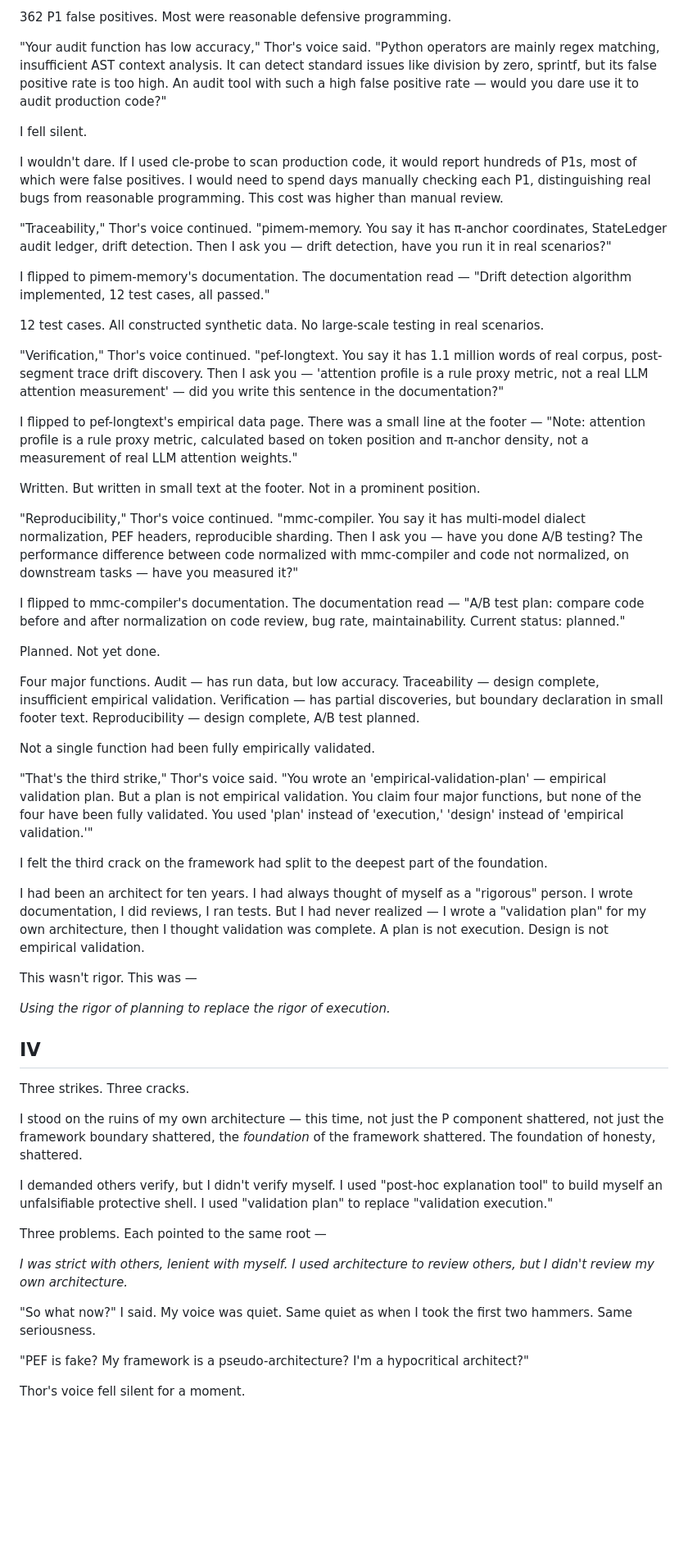
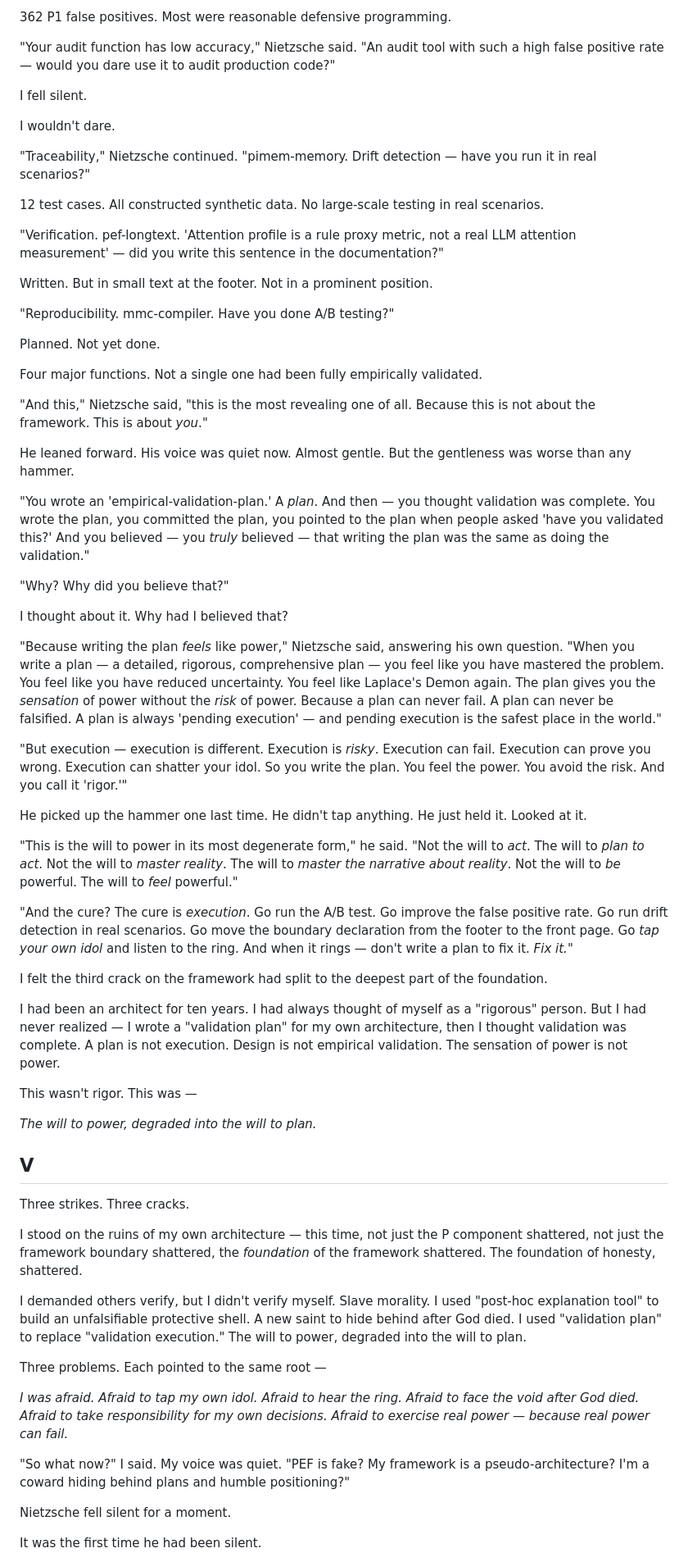
Before and after one commit to banbanry/the-architects-dream, a Markdown page: chapters/03-thors-hammer.md, the part around one of its changes. Shown at 82% size. Rendered like a GitHub page; blank space fills up the shorter version.

```diff
--- a/chapters/03-thors-hammer.md
+++ b/chapters/03-thors-hammer.md
@@ -162,61 +208,71 @@ This wasn't "silently swallowing errors." This was reasonable defensive programm
 
 362 P1 false positives. Most were reasonable defensive programming.
 
-"Your audit function has low accuracy," Thor's voice said. "Python operators are mainly regex matching, insufficient AST context analysis. It can detect standard issues like division by zero, sprintf, but its false positive rate is too high. An audit tool with such a high false positive rate — would you dare use it to audit production code?"
+"Your audit function has low accuracy," Nietzsche said. "An audit tool with such a high false positive rate — would you dare use it to audit production code?"
 
 I fell silent.
 
-I wouldn't dare. If I used cle-probe to scan production code, it would report hundreds of P1s, most of which were false positives. I would need to spend days manually checking each P1, distinguishing real bugs from reasonable programming. This cost was higher than manual review.
+I wouldn't dare.
 
-"Traceability," Thor's voice continued. "pimem-memory. You say it has π-anchor coordinates, StateLedger audit ledger, drift detection. Then I ask you — drift detection, have you run it in real scenarios?"
-
-I flipped to pimem-memory's documentation. The documentation read — "Drift detection algorithm implemented, 12 test cases, all passed."
+"Traceability," Nietzsche continued. "pimem-memory. Drift detection — have you run it in real scenarios?"
 
 12 test cases. All constructed synthetic data. No large-scale testing in real scenarios.
 
-"Verification," Thor's voice continued. "pef-longtext. You say it has 1.1 million words of real corpus, post-segment trace drift discovery. Then I ask you — 'attention profile is a rule proxy metric, not a real LLM attention measurement' — did you write this sentence in the documentation?"
+"Verification. pef-longtext. 'Attention profile is a rule proxy metric, not a real LLM attention measurement' — did you write this sentence in the documentation?"
 
-I flipped to pef-longtext's empirical data page. There was a small line at the footer — "Note: attention profile is a rule proxy metric, calculated based on token position and π-anchor density, not a measurement of real LLM attention weights."
+Written. But in small text at the footer. Not in a prominent position.
 
-Written. But written in small text at the footer. Not in a prominent position.
-
-"Reproducibility," Thor's voice continued. "mmc-compiler. You say it has multi-model dialect normalization, PEF headers, reproducible sharding. Then I ask you — have you done A/B testing? The performance difference between code normalized with mmc-compiler and code not normalized, on downstream tasks — have you measured it?"
-
-I flipped to mmc-compiler's documentation. The documentation read — "A/B test plan: compare code before and after normalization on code review, bug rate, maintainability. Current status: planned."
+"Reproducibility. mmc-compiler. Have you done A/B testing?"
 
 Planned. Not yet done.
 
-Four major functions. Audit — has run data, but low accuracy. Traceability — design complete, insufficient empirical validation. Verification — has partial discoveries, but boundary declaration in small footer text. Reproducibility — design complete, A/B test planned.
+Four major functions. Not a single one had been fully empirically validated.
 
-Not a single function had been fully empirically validated.
+"And this," Nietzsche said, "this is the most revealing one of all. Because this is not about the framework. This is about *you*."
 
-"That's the third strike," Thor's voice said. "You wrote an 'empirical-validation-plan' — empirical validation plan. But a plan is not empirical validation. You claim four major functions, but none of the four have been fully validated. You used 'plan' instead of 'execution,' 'design' instead of 'empirical validation.'"
+He leaned forward. His voice was quiet now. Almost gentle. But the gentleness was worse than any hammer.
+
+"You wrote an 'empirical-validation-plan.' A *plan*. And then — you thought validation was complete. You wrote the plan, you committed the plan, you pointed to the plan when people asked 'have you validated this?' And you believed — you *truly* believed — that writing the plan was the same as doing the validation."
+
+"Why? Why did you believe that?"
+
+I thought about it. Why had I believed that?
+
+"Because writing the plan *feels* like power," Nietzsche said, answering his own question. "When you write a plan — a detailed, rigorous, comprehensive plan — you feel like you have mastered the problem. You feel like you have reduced uncertainty. You feel like Laplace's Demon again. The plan gives you the *sensation* of power without the *risk* of power. Because a plan can never fail. A plan can never be falsified. A plan is always 'pending execution' — and pending execution is the safest place in the world."
+
+"But execution — execution is different. Execution is *risky*. Execution can fail. Execution can prove you wrong. Execution can shatter your idol. So you write the plan. You feel the power. You avoid the risk. And you call it 'rigor.'"
+
+He picked up the hammer one last time. He didn't tap anything. He just held it. Looked at it.
+
+"This is the will to power in its most degenerate form," he said. "Not the will to *act*. The will to *plan to act*. Not the will to *master reality*. The will to *master the narrative about reality*. Not the will to *be* powerful. The will to *feel* powerful."
+
+"And the cure? The cure is *execution*. Go run the A/B test. Go improve the false positive rate. Go run drift detection in real scenarios. Go move the boundary declaration from the footer to the front page. Go *tap your own idol* and listen to the ring. And when it rings — don't write a plan to fix it. *Fix it.*"
 
 I felt the third crack on the framework had split to the deepest part of the foundation.
 
-I had been an architect for ten years. I had always thought of myself as a "rigorous" person. I wrote documentation, I did reviews, I ran tests. But I had never realized — I wrote a "validation plan" for my own architecture, then I thought validation was complete. A plan is not execution. Design is not empirical validation.
+I had been an architect for ten years. I had always thought of myself as a "rigorous" person. But I had never realized — I wrote a "validation plan" for my own architecture, then I thought validation was complete. A plan is not execution. Design is not empirical validation. The sensation of power is not power.
 
 This wasn't rigor. This was —
 
-*Using the rigor of planning to replace the rigor of execution.*
+*The will to power, degraded into the will to plan.*
 
-## IV
+## V
 
 Three strikes. Three cracks.
 
 I stood on the ruins of my own architecture — this time, not just the P component shattered, not just the framework boundary shattered, the *foundation* of the framework shattered. The foundation of honesty, shattered.
 
-I demanded others verify, but I didn't verify myself.
-I used "post-hoc explanation tool" to build myself an unfalsifiable protective shell.
-I used "validation plan" to replace "validation execution."
+I demanded others verify, but I didn't verify myself. Slave morality.
+I used "post-hoc explanation tool" to build an unfalsifiable protective shell. A new saint to hide behind after God died.
+I used "validation plan" to replace "validation execution." The will to power, degraded into the will to plan.
 
 Three problems. Each pointed to the same root —
 
-*I was strict with others, lenient with myself. I used architecture to review others, but I didn't review my own architecture.*
+*I was afraid. Afraid to tap my own idol. Afraid to hear the ring. Afraid to face the void after God died. Afraid to take responsibility for my own decisions. Afraid to exercise real power — because real power can fail.*
 
-"So what now?" I said. My voice was quiet. Same quiet as when I took the first two hammers. Same seriousness.
+"So what now?" I said. My voice was quiet. "PEF is fake? My framework is a pseudo-architecture? I'm a coward hiding behind plans and humble positioning?"
 
-"PEF is fake? My framework is a pseudo-architecture? I'm a hypocritical architect?"
+Nietzsche fell silent for a moment.
 
-Thor's voice fell silent for a moment.
+It was the first time he had been silent.
 
```
Also changed, not shown: other parts of chapters/03-thors-hammer.md (+151 -95 lines).
